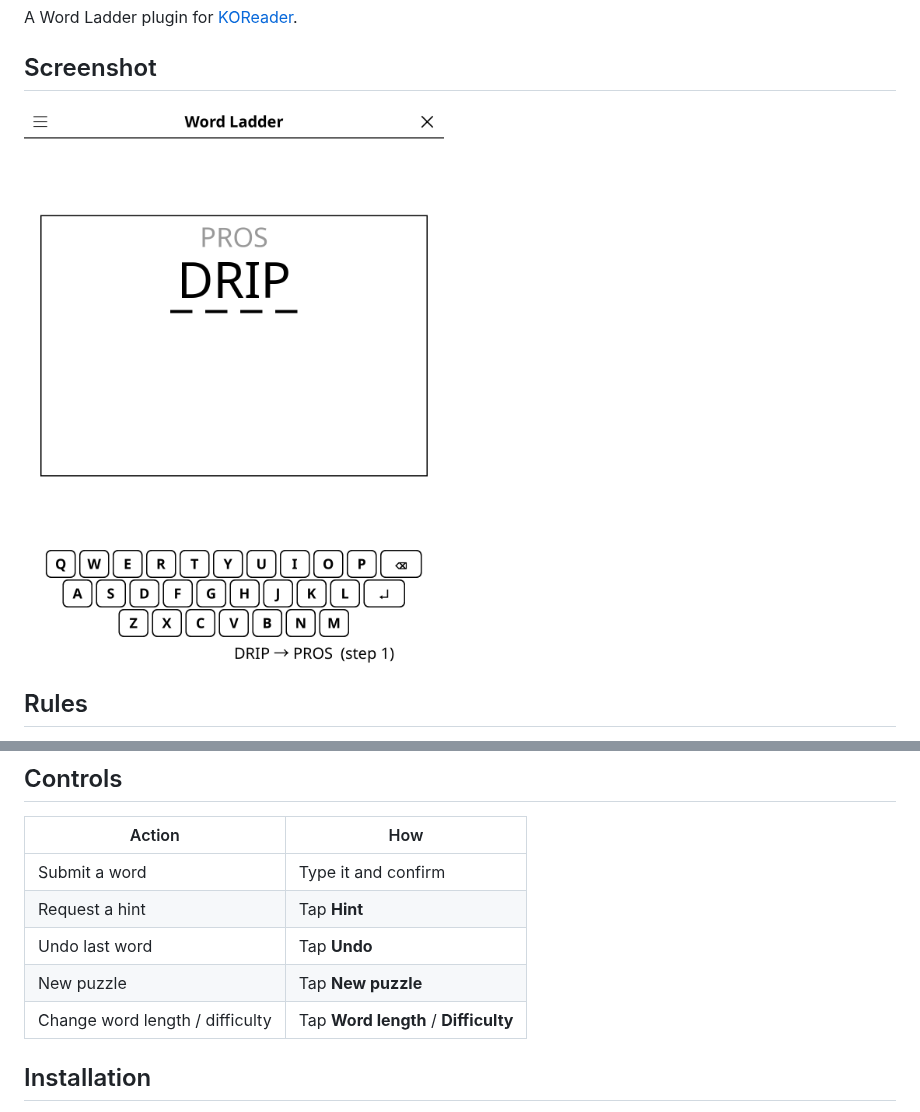
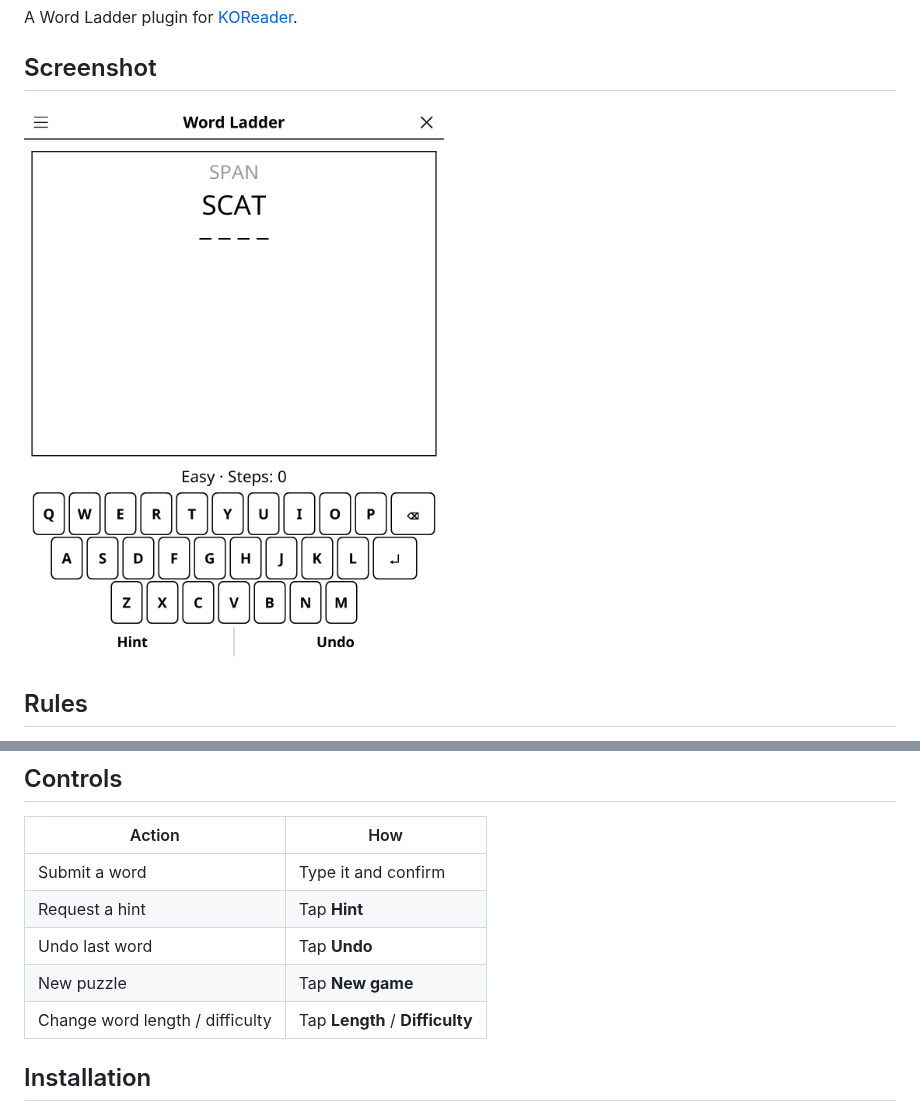
Before and after one commit to t2ym5u/wordladder.koplugin, a Markdown page: README.md, 2 parts joined by grey strips. GitHub-like rendering; pictures changed too: images/wordladder.png.

```diff
--- a/README.md
+++ b/README.md
@@ -30,8 +30,8 @@ Classic word-ladder puzzles: change one word into another, one letter at a time.
 | Submit a word | Type it and confirm |
 | Request a hint | Tap **Hint** |
 | Undo last word | Tap **Undo** |
-| New puzzle | Tap **New puzzle** |
-| Change word length / difficulty | Tap **Word length** / **Difficulty** |
+| New puzzle | Tap **New game** |
+| Change word length / difficulty | Tap **Length** / **Difficulty** |
 
 ## Installation
 
```
Also changed, not shown: CHANGELOG.md (+22 -0 lines), 4 other files.
